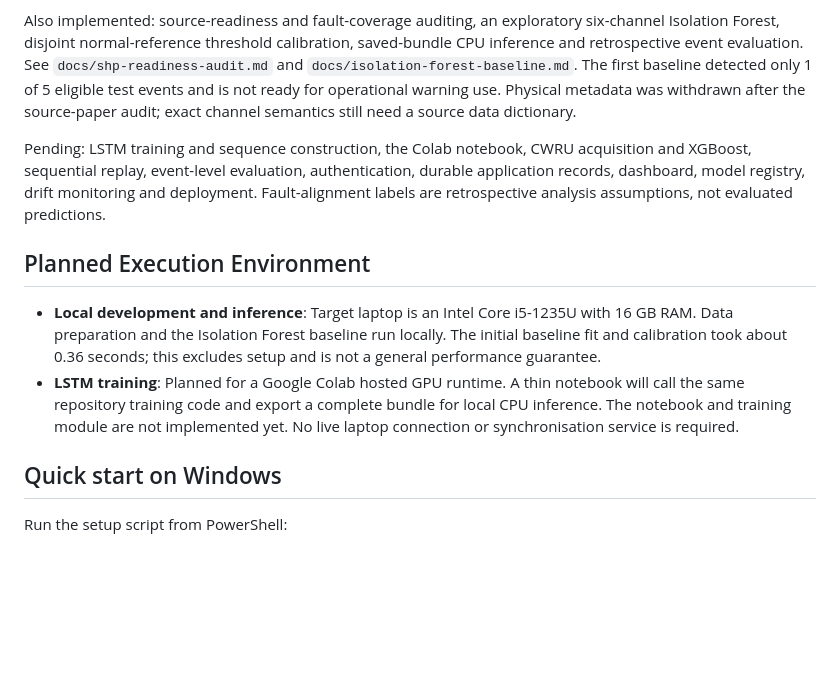
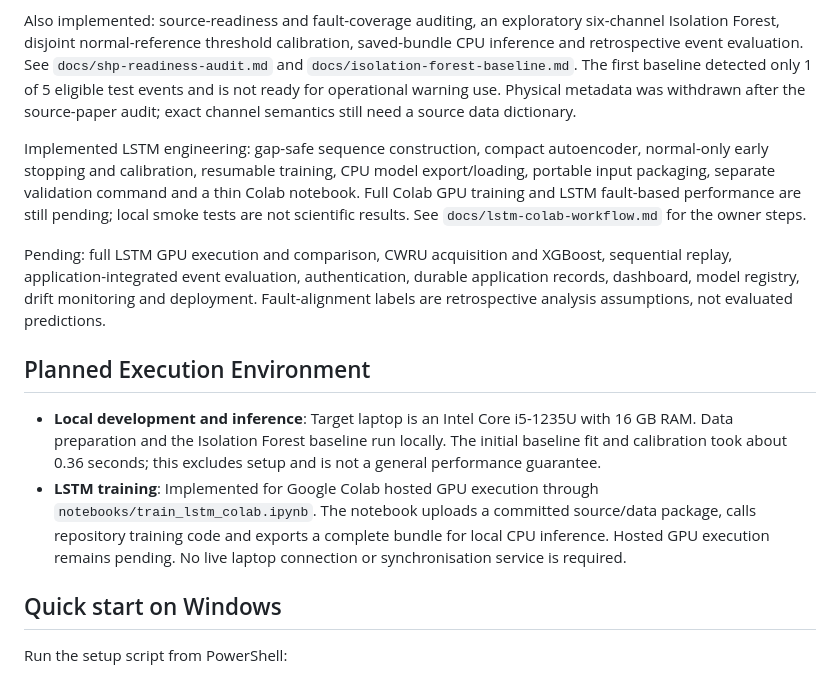
Before and after one commit to timkm-dev/hydropredict, a Markdown page: README.md, the part around the change. Drawn GitHub-style; blank space fills up the shorter version.

Commit message:
docs: explain LSTM Colab execution and distinguish pending GPU results

```diff
--- a/README.md
+++ b/README.md
@@ -34,15 +34,21 @@ inference and retrospective event evaluation. See `docs/shp-readiness-audit.md`
 events and is not ready for operational warning use. Physical metadata was withdrawn after
 the source-paper audit; exact channel semantics still need a source data dictionary.
 
-Pending: LSTM training and sequence construction, the Colab notebook,
-CWRU acquisition and XGBoost, sequential replay, event-level evaluation, authentication,
+Implemented LSTM engineering: gap-safe sequence construction, compact autoencoder,
+normal-only early stopping and calibration, resumable training, CPU model export/loading,
+portable input packaging, separate validation command and a thin Colab notebook.
+Full Colab GPU training and LSTM fault-based performance are still pending; local smoke
+tests are not scientific results. See `docs/lstm-colab-workflow.md` for the owner steps.
+
+Pending: full LSTM GPU execution and comparison, CWRU acquisition and XGBoost, sequential replay,
+application-integrated event evaluation, authentication,
 durable application records, dashboard, model registry, drift monitoring and deployment.
 Fault-alignment labels are retrospective analysis assumptions, not evaluated predictions.
 
 ## Planned Execution Environment
 
 - **Local development and inference**: Target laptop is an Intel Core i5-1235U with 16 GB RAM. Data preparation and the Isolation Forest baseline run locally. The initial baseline fit and calibration took about 0.36 seconds; this excludes setup and is not a general performance guarantee.
-- **LSTM training**: Planned for a Google Colab hosted GPU runtime. A thin notebook will call the same repository training code and export a complete bundle for local CPU inference. The notebook and training module are not implemented yet. No live laptop connection or synchronisation service is required.
+- **LSTM training**: Implemented for Google Colab hosted GPU execution through `notebooks/train_lstm_colab.ipynb`. The notebook uploads a committed source/data package, calls repository training code and exports a complete bundle for local CPU inference. Hosted GPU execution remains pending. No live laptop connection or synchronisation service is required.
 
 ## Quick start on Windows
 
```
Also changed, not shown: docs/lstm-colab-workflow.md (added, +145 -0 lines).
